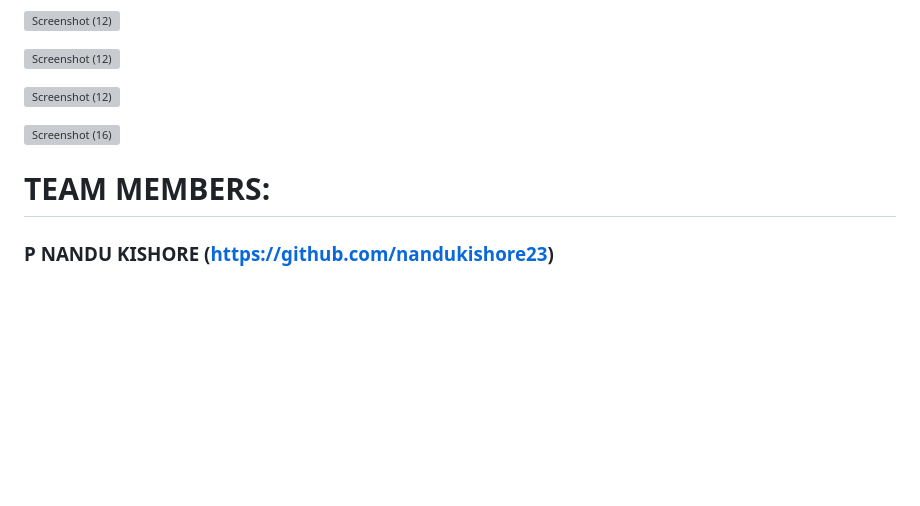
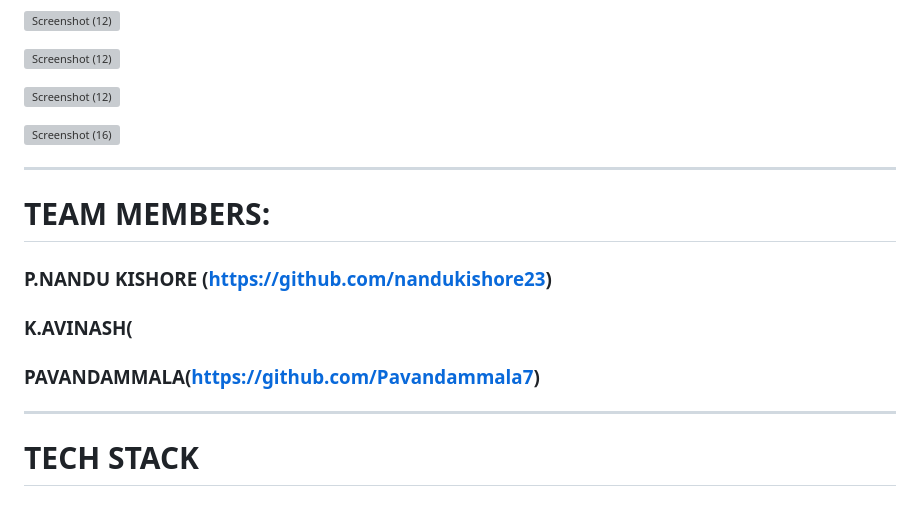
Before and after one commit to nandukishore23/FRT-_PROJECT, a Markdown page: README.md, the part around one of its changes. GitHub-like rendering; blank space fills up the shorter version; grey boxes are pictures that could not be loaded.

```diff
--- a/README.md
+++ b/README.md
@@ -59,6 +60,10 @@ Create a personal account on Airy Pets to save your favorite pet listings, track
 ![Screenshot (12)](https://github.com/nandukishore23/FRT-_PROJECT/assets/109900154/f36633aa-cacf-4ab8-b61d-4bc0d3d19a41)
 
 ![Screenshot (16)](https://github.com/nandukishore23/FRT-_PROJECT/assets/109900154/ac2a9dfc-efef-469b-b7e7-4f971c6de298)
-
+____
 # TEAM MEMBERS:
-### P NANDU KISHORE (https://github.com/nandukishore23)
+### P.NANDU KISHORE (https://github.com/nandukishore23)
+### K.AVINASH(
+### PAVANDAMMALA(https://github.com/Pavandammala7)
+____
+# TECH STACK
```
Also changed, not shown: other parts of README.md (+3 -2 lines).
